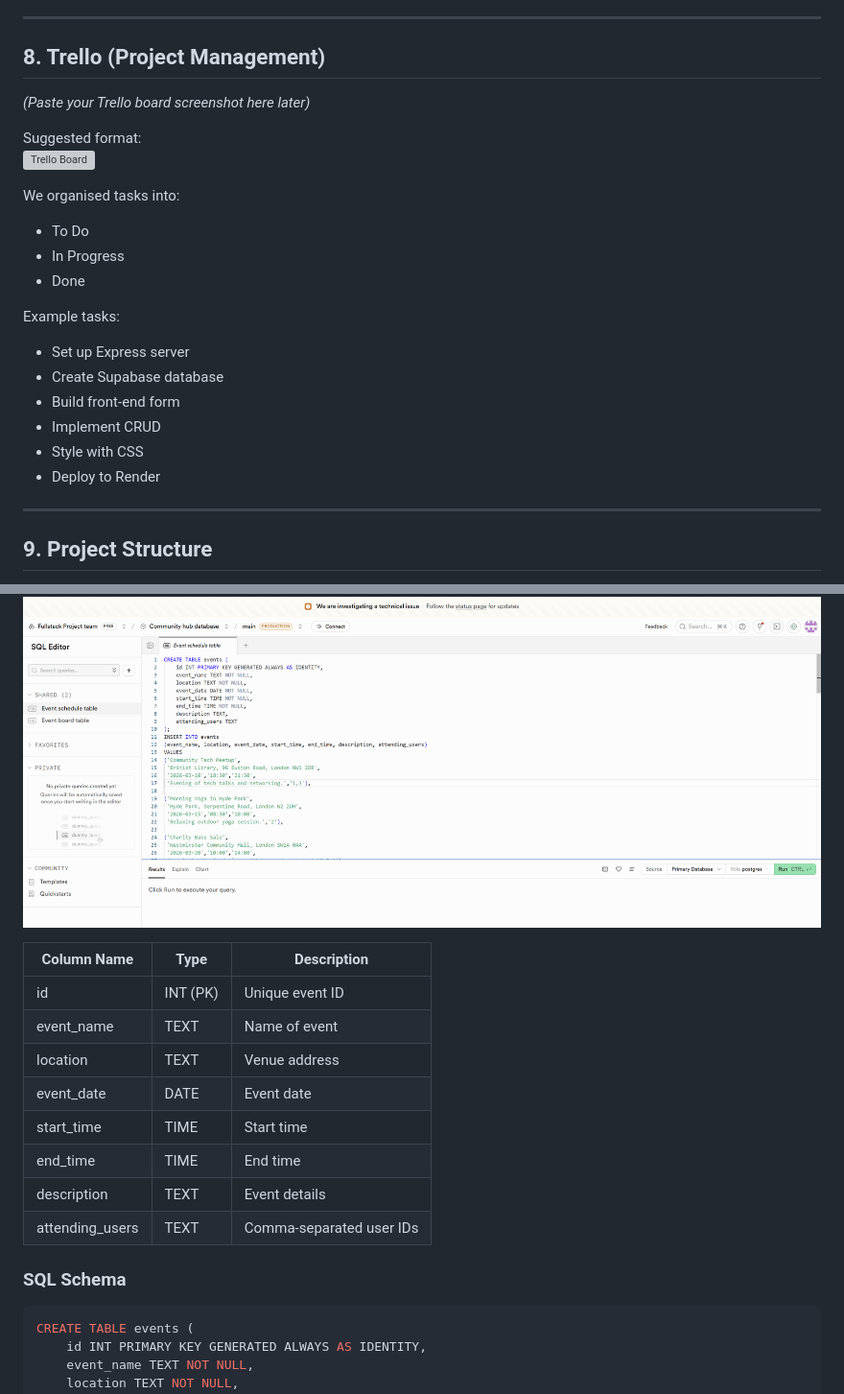
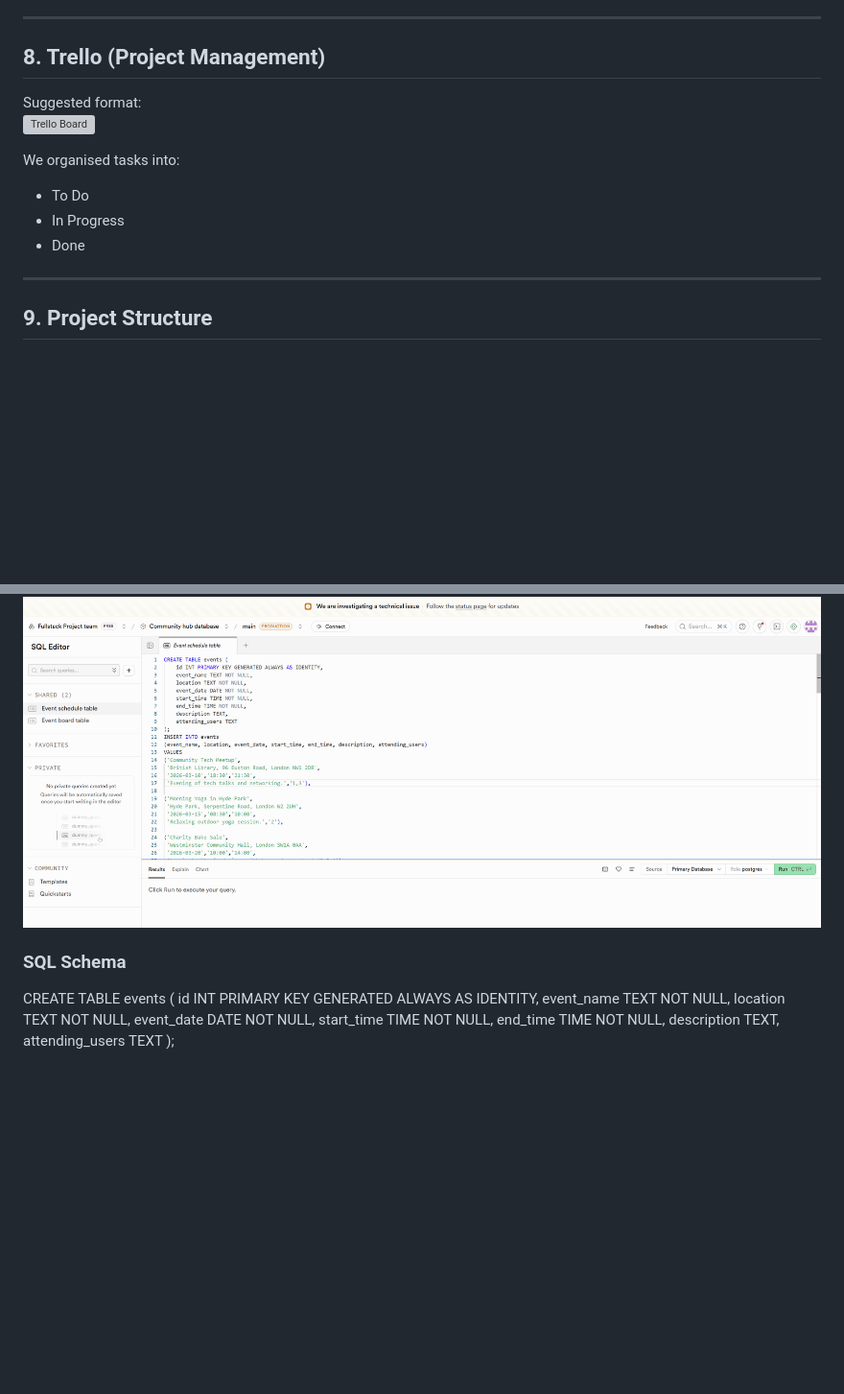
Before and after one commit to bh-official/fullstack-community-events-hub, a Markdown page: README.md, 2 parts joined by grey strips. Shown at 96% size. GitHub-like rendering; blank space fills up the shorter version; grey boxes are pictures that could not be loaded.

````diff
--- a/README.md
+++ b/README.md
@@ -88,6 +88,4 @@ The front end dynamically fetches and displays events, separating them into **Up
 
 ## 8. Trello (Project Management)
 
-*(Paste your Trello board screenshot here later)*
-
 Suggested format:
@@ -97,14 +95,6 @@ We organised tasks into:
 - To Do
 - In Progress
 - Done
-
-Example tasks:
-- Set up Express server
-- Create Supabase database
-- Build front-end form
-- Implement CRUD
-- Style with CSS
-- Deploy to Render
 
 ---
 
@@ -251,20 +241,8 @@ We used a Supabase Postgres table called **events**.
 
 ![SQL Query](screenshots/sql-query.png)
 
-| Column Name | Type | Description |
-|-------------|------|-------------|
-| id | INT (PK) | Unique event ID |
-| event_name | TEXT | Name of event |
-| location | TEXT | Venue address |
-| event_date | DATE | Event date |
-| start_time | TIME | Start time |
-| end_time | TIME | End time |
-| description | TEXT | Event details |
-| attending_users | TEXT | Comma-separated user IDs |
-
 ### SQL Schema
 
-```sql
 CREATE TABLE events (
     id INT PRIMARY KEY GENERATED ALWAYS AS IDENTITY,
     event_name TEXT NOT NULL,
````
Also changed, not shown: other parts of README.md (+2 -2 lines).
